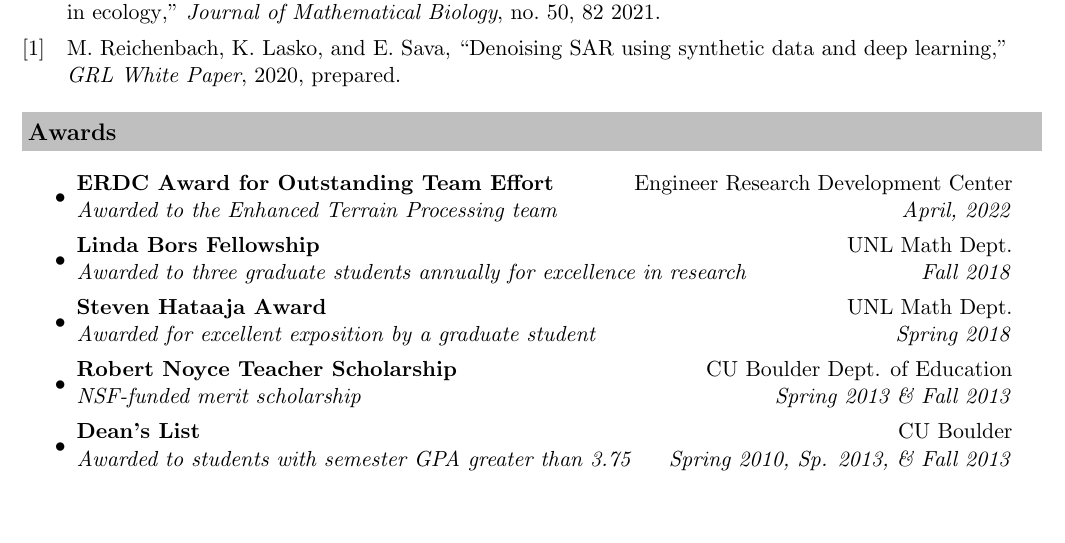
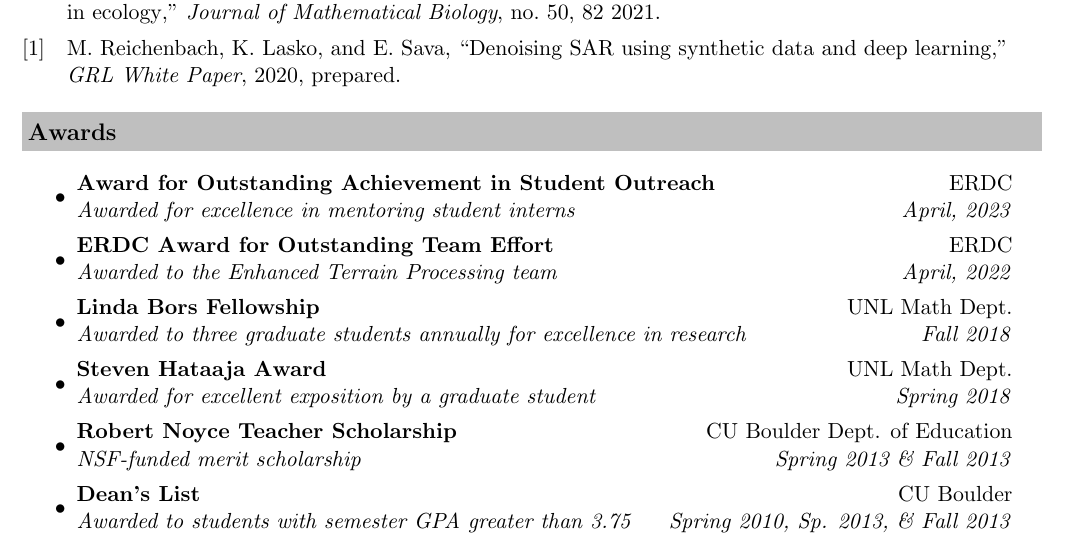
Before and after one commit to mpreichenbach/mpreichenbach.github.io, a LaTeX CV (CV/MReichenbach_CV.tex): part of page 2 of 3, cut so that both start at the same text, the shorter picture padded with empty space. Compiled offline with pdfLaTeX.

Commit message:
Added intern award.

```diff
--- a/CV/MReichenbach_CV.tex
+++ b/CV/MReichenbach_CV.tex
@@ -191,7 +191,9 @@
 \resheading{Awards}
 \begin{itemize}
 	\item
-	\ressubheading{ERDC Award for Outstanding Team Effort}{Engineer Research Development Center}{Awarded to the Enhanced Terrain Processing team}{April, 2022}
+	\ressubheading{Award for Outstanding Achievement in Student Outreach}{ERDC}{Awarded for excellence in mentoring student interns}{April, 2023}
+	\item
+	\ressubheading{ERDC Award for Outstanding Team Effort}{ERDC}{Awarded to the Enhanced Terrain Processing team}{April, 2022}
 	\item
 	\ressubheading{Linda Bors Fellowship}{UNL Math Dept.}{Awarded to three graduate students annually for excellence in research}{Fall 2018}
 	\item
```
Also changed, not shown: CV/MReichenbach_CV.pdf.
